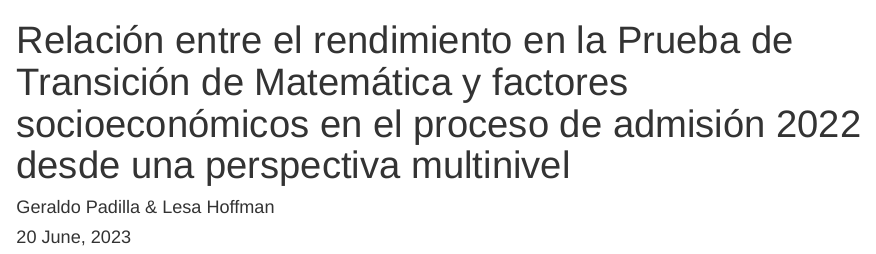
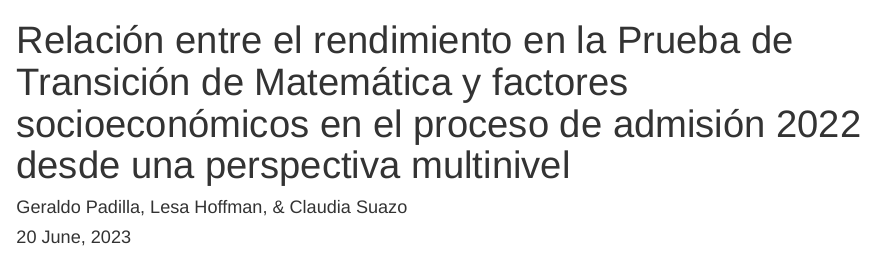
Before and after one commit to Bladimir-PF/IESED2023-MultilevelAnalysis, an R Markdown document (1. Presentacion/Presentacion-principal.Rmd): the page in a window 1100 px wide, from its top. Rendered offline with R 4.5, knitr and Pandoc, with nearby package versions; drawn as R Markdown's standard HTML page in place of the format the file asks for; some code elsewhere in the file could not run offline.

Commit message:
Version updated

```diff
--- a/1. Presentacion/Presentacion-principal.Rmd
+++ b/1. Presentacion/Presentacion-principal.Rmd
@@ -1,6 +1,6 @@
 ---
 title: "Relación entre el rendimiento en la Prueba de Transición de Matemática y factores socioeconómicos en el proceso de admisión 2022 desde una perspectiva multinivel"
-author: "Geraldo Padilla & Lesa Hoffman"
+author: "Geraldo Padilla, Lesa Hoffman, & Claudia Suazo"
 date: "`r format(Sys.time(), '%d %B, %Y')`"
 output:
   workflowr::wflow_html:
```
